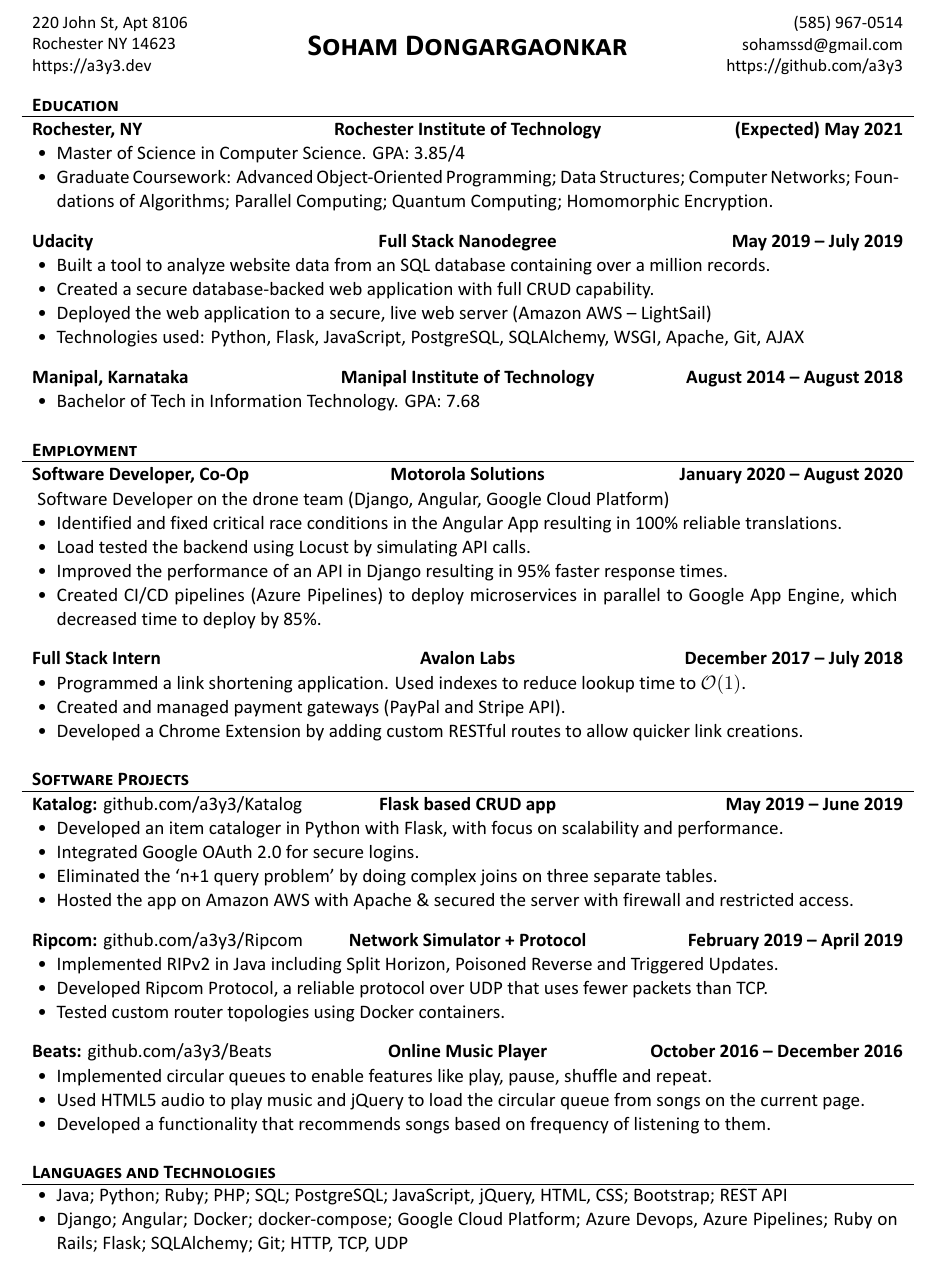
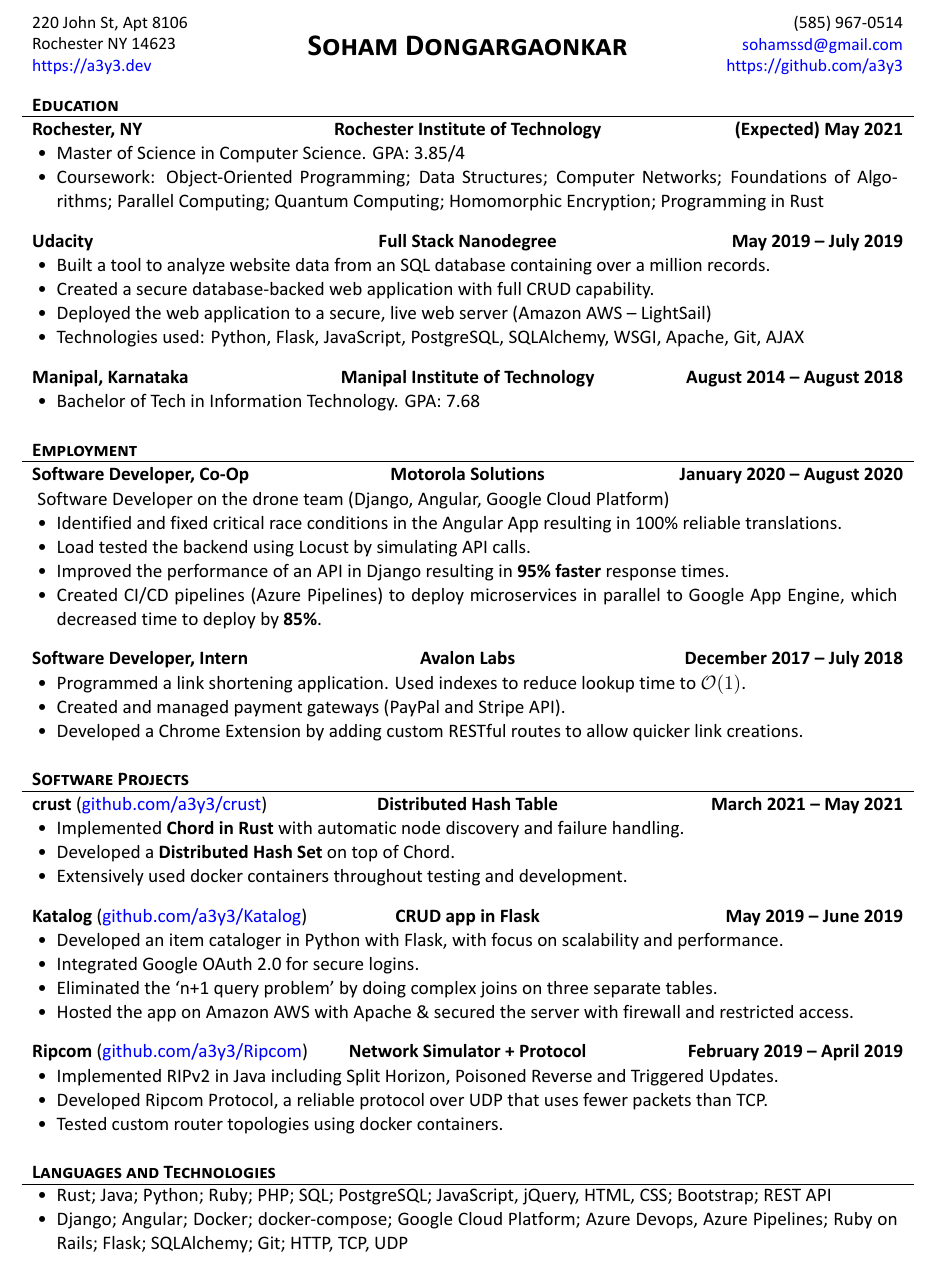
Before and after one commit to a3y3/Resume, a LaTeX CV (Resume.tex, which reads education/rit.tex, projects/crust.tex, projects/katalog.tex): part of the page, cut so that both start at the same text. Compiled offline with XeLaTeX.

Commit message:
Updates from Overleaf

```diff
--- a/Resume.tex
+++ b/Resume.tex
@@ -24,11 +24,6 @@
 \documentclass[calibri]{resume}
 % For mathematical symbols
 \usepackage{amsmath}
-\usepackage{hyperref}
-\hypersetup{
-    colorlinks=true,
-    urlcolor=blue
-}
 
 \name{Soham Dongargaonkar}
 \address{220 John St, Apt 8106 \linebreak Rochester NY 14623 \linebreak \href{https://a3y3.dev}{https://a3y3.dev}}
@@ -53,9 +47,9 @@
 	\end{cvsection}
 
 	\begin{cvsection}{Software Projects}
+	    \input{projects/crust}
 		\input{projects/katalog}
 		\input{projects/ripcom}
-		\input{projects/beats}
 	\end{cvsection}
 
 
--- a/education/rit.tex
+++ b/education/rit.tex
@@ -1,6 +1,6 @@
 \begin{cvsubsection}{Rochester, NY}{Rochester Institute of Technology}{(Expected) May 2021}
 	\begin{itemize}
 		\item Master of Science in Computer Science. GPA: 3.85/4
-		\item Graduate Coursework: Advanced Object-Oriented Programming; Data Structures; Computer Networks; Foundations of Algorithms; Parallel Computing; Quantum Computing; Homomorphic Encryption.
+		\item Coursework: Object-Oriented Programming; Data Structures; Computer Networks; Foundations of Algorithms; Parallel Computing; Quantum Computing; Homomorphic Encryption; Programming in Rust
 	\end{itemize}
 \end{cvsubsection}
--- /dev/null
+++ b/projects/crust.tex
@@ -0,0 +1,7 @@
+\begin{cvsubsection}{crust \normalfont(\href{ https://github.com/a3y3/crust}{\normalfont{github.com/a3y3/crust}})}{Distributed Hash Table}{March 2021 -- May 2021}
+	\begin{itemize}
+        \item Implemented \textbf{Chord in Rust} with automatic node discovery and failure handling.
+        \item Developed a \textbf{Distributed Hash Set} on top of Chord.
+        \item Extensively used docker containers throughout testing and development.
+	\end{itemize}
+\end{cvsubsection}
--- a/projects/katalog.tex
+++ b/projects/katalog.tex
@@ -1,4 +1,4 @@
-\begin{cvsubsection}{Katalog: \href{ https://github.com/a3y3/Katalog}{\normalfont github.com/a3y3/Katalog}}{Flask based CRUD app}{May 2019 -- June 2019}
+\begin{cvsubsection}{Katalog \normalfont(\href{ https://github.com/a3y3/Katalog}{\normalfont github.com/a3y3/Katalog})}{CRUD app in Flask}{May 2019 -- June 2019}
 	\begin{itemize}
 		\item Developed an item cataloger in Python with Flask, with focus on scalability and performance.
 		\item Integrated Google OAuth 2.0 for secure logins.
--- a/projects/ripcom.tex
+++ b/projects/ripcom.tex
@@ -1,7 +1,7 @@
-\begin{cvsubsection}{Ripcom: \href{ https://github.com/a3y3/Ripcom}{\normalfont{github.com/a3y3/Ripcom}}}{Network Simulator + Protocol}{February 2019 -- April 2019}
+\begin{cvsubsection}{Ripcom \normalfont(\href{ https://github.com/a3y3/Ripcom}{\normalfont{github.com/a3y3/Ripcom}})}{Network Simulator + Protocol}{February 2019 -- April 2019}
 	\begin{itemize}
         \item Implemented RIPv2 in Java including Split Horizon, Poisoned Reverse and Triggered Updates.
         \item Developed Ripcom Protocol, a reliable protocol over UDP that uses fewer packets than TCP.
-        \item Tested custom router topologies using Docker containers.
+        \item Tested custom router topologies using docker containers.
 	\end{itemize}
 \end{cvsubsection}
--- a/resume.cls
+++ b/resume.cls
@@ -20,7 +20,11 @@
 %% OUT OF OR IN CONNECTION WITH THE SOFTWARE OR THE USE OR OTHER DEALINGS IN THE
 %% SOFTWARE.
 \ProvidesClass{resume}[2017/06/18 v1.2.0 McDowell CV class]
-
+\usepackage{hyperref}
+\hypersetup{
+    colorlinks=true,
+    urlcolor=blue,
+}
 % Set up the fonts according to options
 \def\mainfontsize{11pt}
 \def\mainfontface{Times New Roman}
--- a/skills/skills.tex
+++ b/skills/skills.tex
@@ -1,6 +1,6 @@
 \begin{cvsubsection}{}{}{}
 	\begin{itemize}
-		\item Java; Python; Ruby; PHP; SQL; PostgreSQL; JavaScript, jQuery, HTML, CSS; Bootstrap; REST API
+		\item Rust; Java; Python; Ruby; PHP; SQL; PostgreSQL; JavaScript, jQuery, HTML, CSS; Bootstrap; REST API
 		\item Django; Angular; Docker; docker-compose; Google Cloud Platform; Azure Devops, Azure Pipelines; Ruby on Rails; Flask; SQLAlchemy; Git; HTTP, TCP, UDP
 	\end{itemize}
 \end{cvsubsection}
--- a/work/avalon.tex
+++ b/work/avalon.tex
@@ -1,4 +1,4 @@
-\begin{cvsubsection}{Full Stack Intern}{Avalon Labs}{December 2017 -- July 2018}
+\begin{cvsubsection}{Software Developer, Intern}{Avalon Labs}{December 2017 -- July 2018}
 	\begin{itemize}
 		\item Programmed a link shortening application. Used indexes to reduce lookup time to $\mathcal{O}(1)$.
 		\item Created and managed payment gateways (PayPal and Stripe API).
--- a/work/motorola-solutions.tex
+++ b/work/motorola-solutions.tex
@@ -3,7 +3,7 @@
 	\begin{itemize}
 		\item Identified and fixed critical race conditions in the Angular App resulting in 100\% reliable translations.
 		\item Load tested the backend using Locust by simulating API calls.
-		\item Improved the performance of an API in Django resulting in 95\% faster response times.
-		\item Created CI/CD pipelines (Azure Pipelines) to deploy microservices in parallel to Google App Engine, which decreased time to deploy by 85\%.
+		\item Improved the performance of an API in Django resulting in \textbf{95\% faster} response times.
+		\item Created CI/CD pipelines (Azure Pipelines) to deploy microservices in parallel to Google App Engine, which decreased time to deploy by \textbf{85\%}.
 	\end{itemize}
 \end{cvsubsection}
```
Also changed, not shown: Resume.tex (1 more changed lines).
